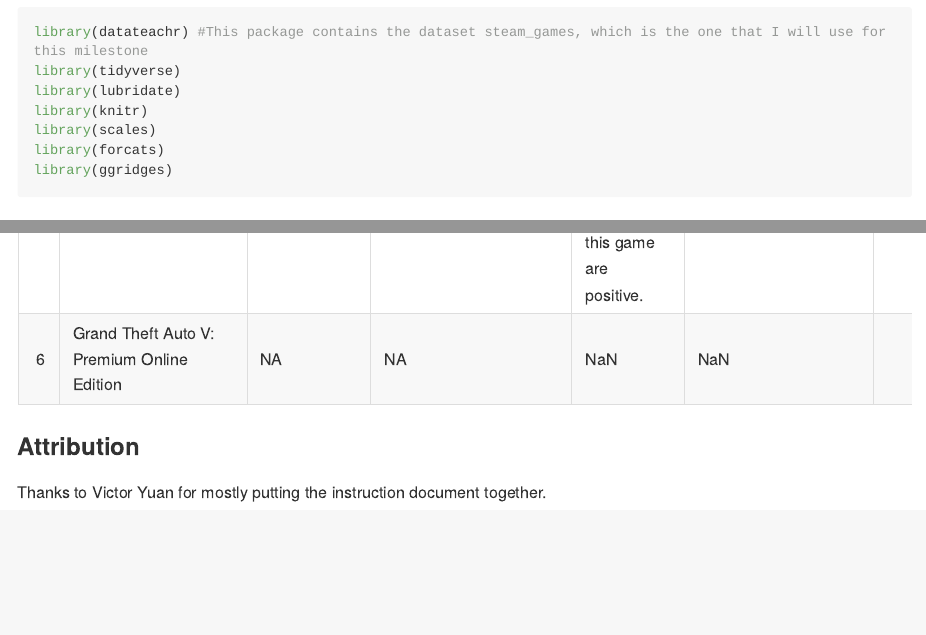
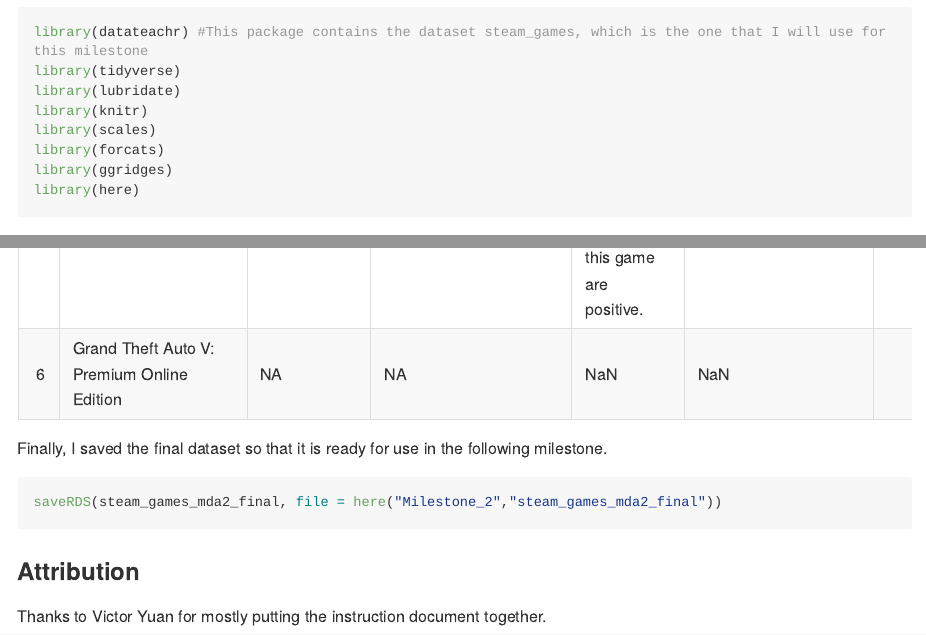
Before and after one commit to ErickNavarroD/mda-ErickNavarroD, an R Markdown document (Milestone_2/mda_milestone_2.Rmd): the page in a window 1100 px wide, from 220 px down, and a second part further down, joined at a grey line. The pictures show the output file Milestone_2/mda_milestone_2.md that the author committed with the source, drawn offline in the style of GitHub; long lines of code are wrapped.

Commit message:
exporting final dataset of milestone 2

````diff
--- a/Milestone_2/mda_milestone_2.Rmd
+++ b/Milestone_2/mda_milestone_2.Rmd
@@ -16,6 +16,7 @@ library(knitr)
 library(scales)
 library(forcats)
 library(ggridges)
+library(here)
 ```
 
 
@@ -478,6 +479,13 @@ head(steam_games_mda2_final) %>%
   knitr::kable(format = "markdown")
 ```
 
+Finally, I saved the final dataset so that it is ready for use in the following milestone.
+
+```{r}
+saveRDS(steam_games_mda2_final, file = here("Milestone_2","steam_games_mda2_final"))
+```
+
+
 
 ### Attribution
 
````
Also changed, not shown: Milestone_3/mda_milestone_3.Rmd (+6 -0 lines), Milestone_2/mda_milestone_2.md, 2 other files.
